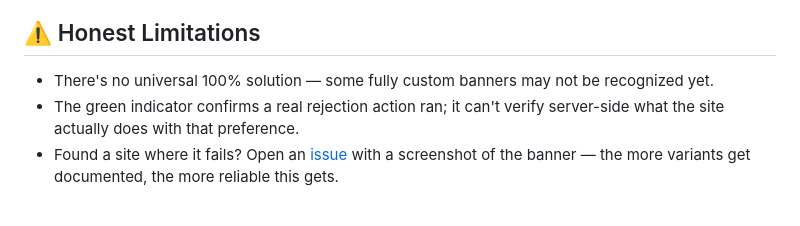
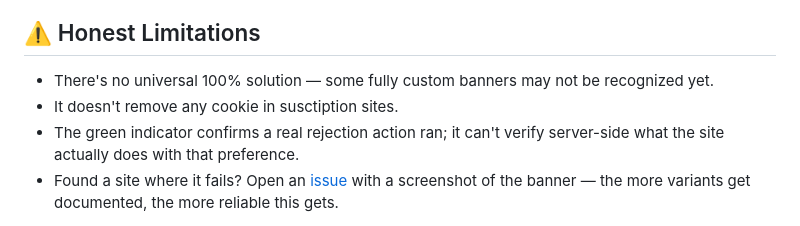
Before and after one commit to dratlopez/Minimize_cookies, a Markdown page: README.md, the part around the change. Drawn GitHub-style.

Commit message:
Update README.md
Añadida retricción No elimina ninguna cookie cuando la alternativa es la suscripción al sitio web.

```diff
--- a/README.md
+++ b/README.md
@@ -67,6 +67,7 @@ The script never clicks blindly. It walks this priority list and stops at the fi
 ## ⚠️ Honest Limitations
 
 - There's no universal 100% solution — some fully custom banners may not be recognized yet.
+- It doesn't remove any cookie in susctiption sites.
 - The green indicator confirms a real rejection action ran; it can't verify server-side what the site actually does with that preference.
 - Found a site where it fails? Open an [issue](https://github.com/dratlopez) with a screenshot of the banner — the more variants get documented, the more reliable this gets.
 
```
